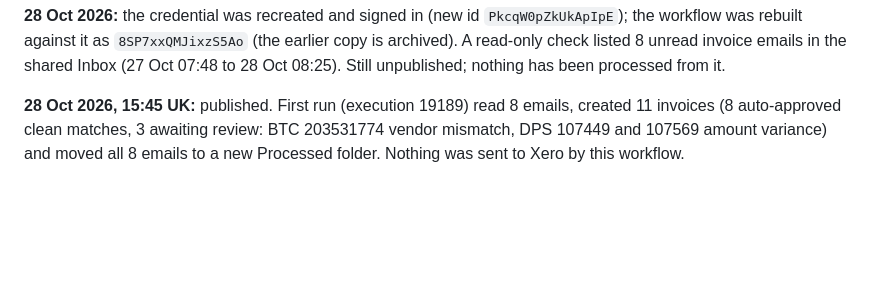
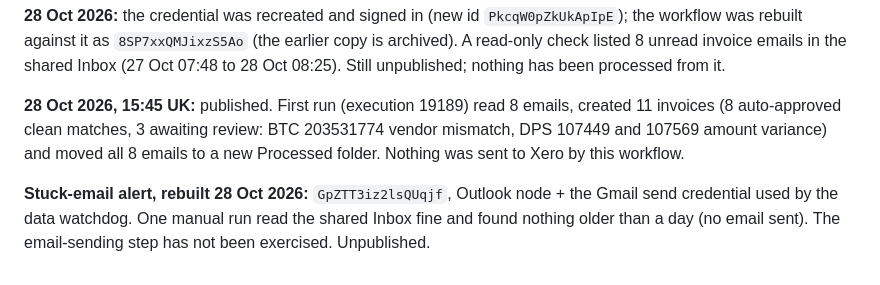
Before and after one commit to Grobler96/ATAM_GO, a Markdown page: n8n/invoice-inbox-m365.md, the part around the change. Drawn GitHub-style; blank space fills up the shorter version.

Commit message:
Notes: stuck-email alert rebuilt with the Outlook node

```diff
--- a/n8n/invoice-inbox-m365.md
+++ b/n8n/invoice-inbox-m365.md
@@ -29,3 +29,5 @@ IT asked for the built-in Microsoft Outlook node instead of raw web requests. Ne
 **28 Oct 2026:** the credential was recreated and signed in (new id `PkcqW0pZkUkApIpE`); the workflow was rebuilt against it as `8SP7xxQMJixzS5Ao` (the earlier copy is archived). A read-only check listed 8 unread invoice emails in the shared Inbox (27 Oct 07:48 to 28 Oct 08:25). Still unpublished; nothing has been processed from it.
 
 **28 Oct 2026, 15:45 UK:** published. First run (execution 19189) read 8 emails, created 11 invoices (8 auto-approved clean matches, 3 awaiting review: BTC 203531774 vendor mismatch, DPS 107449 and 107569 amount variance) and moved all 8 emails to a new Processed folder. Nothing was sent to Xero by this workflow.
+
+**Stuck-email alert, rebuilt 28 Oct 2026:** `GpZTT3iz2lsQUqjf`, Outlook node + the Gmail send credential used by the data watchdog. One manual run read the shared Inbox fine and found nothing older than a day (no email sent). The email-sending step has not been exercised. Unpublished.
```
Also changed, not shown: CLAUDE.md (+1 -1 lines).
